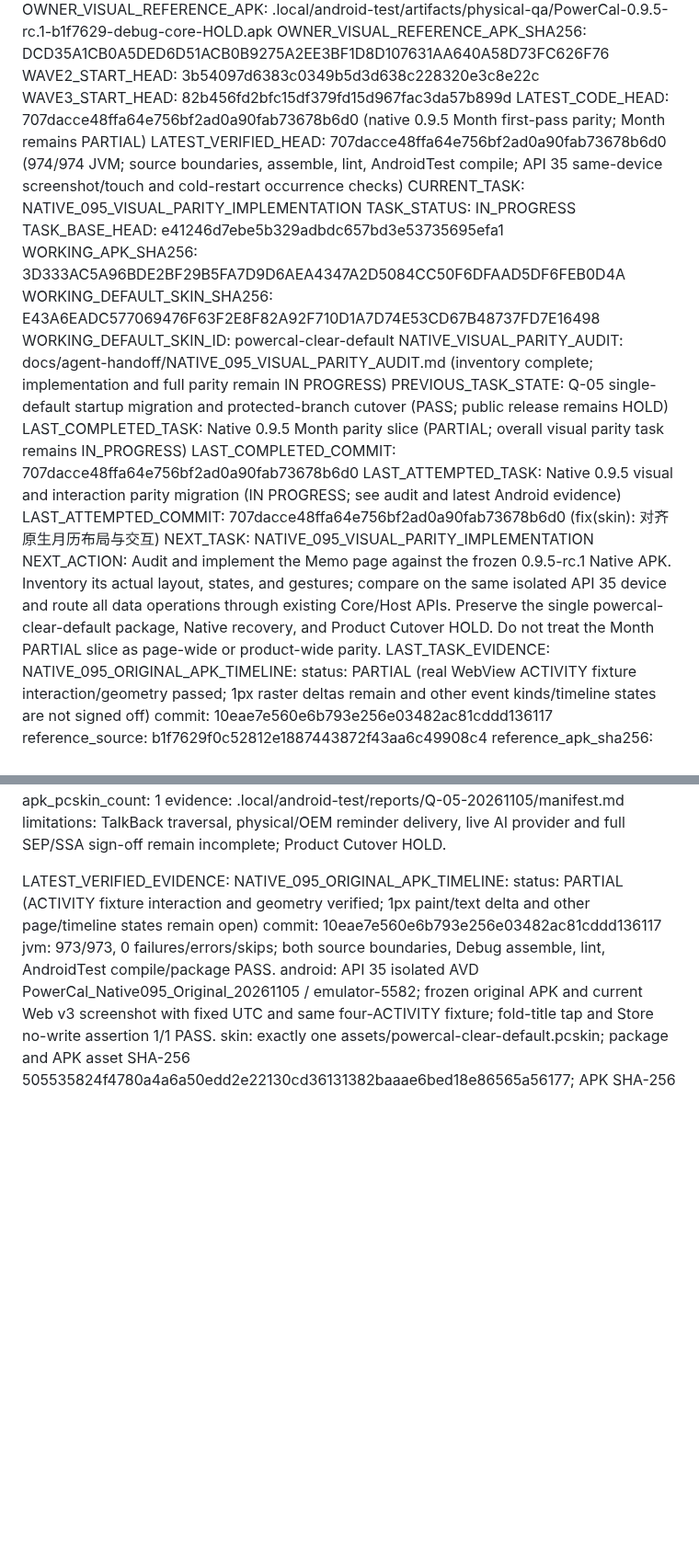
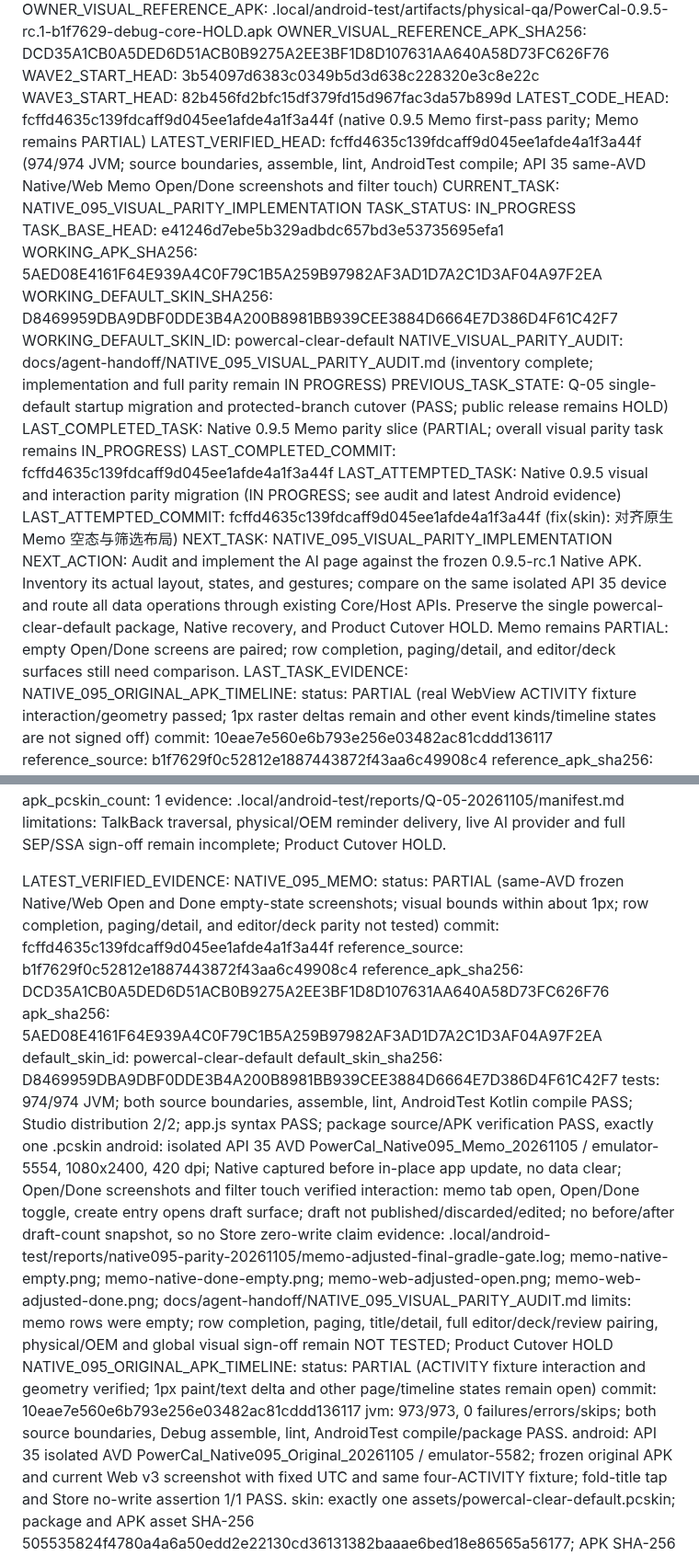
Before and after one commit to ShakeCrane/Powerful-Calendar, a Markdown page: docs/agent-handoff/CURRENT.md, 2 parts joined by grey strips. Shown at 92% size. Drawn GitHub-style; blank space fills up the shorter version.

Commit message:
docs(handoff): 更新原生 Memo 页面交接状态

```diff
--- a/docs/agent-handoff/CURRENT.md
+++ b/docs/agent-handoff/CURRENT.md
@@ -7,22 +7,22 @@ OWNER_VISUAL_REFERENCE_APK: .local/android-test/artifacts/physical-qa/PowerCal-0
 OWNER_VISUAL_REFERENCE_APK_SHA256: DCD35A1CB0A5DED6D51ACB0B9275A2EE3BF1D8D107631AA640A58D73FC626F76
 WAVE2_START_HEAD: 3b54097d6383c0349b5d3d638c228320e3c8e22c
 WAVE3_START_HEAD: 82b456fd2bfc15df379fd15d967fac3da57b899d
-LATEST_CODE_HEAD: 707dacce48ffa64e756bf2ad0a90fab73678b6d0 (native 0.9.5 Month first-pass parity; Month remains PARTIAL)
-LATEST_VERIFIED_HEAD: 707dacce48ffa64e756bf2ad0a90fab73678b6d0 (974/974 JVM; source boundaries, assemble, lint, AndroidTest compile; API 35 same-device screenshot/touch and cold-restart occurrence checks)
+LATEST_CODE_HEAD: fcffd4635c139fdcaff9d045ee1afde4a1f3a44f (native 0.9.5 Memo first-pass parity; Memo remains PARTIAL)
+LATEST_VERIFIED_HEAD: fcffd4635c139fdcaff9d045ee1afde4a1f3a44f (974/974 JVM; source boundaries, assemble, lint, AndroidTest compile; API 35 same-AVD Native/Web Memo Open/Done screenshots and filter touch)
 CURRENT_TASK: NATIVE_095_VISUAL_PARITY_IMPLEMENTATION
 TASK_STATUS: IN_PROGRESS
 TASK_BASE_HEAD: e41246d7ebe5b329adbdc657bd3e53735695efa1
-WORKING_APK_SHA256: 3D333AC5A96BDE2BF29B5FA7D9D6AEA4347A2D5084CC50F6DFAAD5DF6FEB0D4A
-WORKING_DEFAULT_SKIN_SHA256: E43A6EADC577069476F63F2E8F82A92F710D1A7D74E53CD67B48737FD7E16498
+WORKING_APK_SHA256: 5AED08E4161F64E939A4C0F79C1B5A259B97982AF3AD1D7A2C1D3AF04A97F2EA
+WORKING_DEFAULT_SKIN_SHA256: D8469959DBA9DBF0DDE3B4A200B8981BB939CEE3884D6664E7D386D4F61C42F7
 WORKING_DEFAULT_SKIN_ID: powercal-clear-default
 NATIVE_VISUAL_PARITY_AUDIT: docs/agent-handoff/NATIVE_095_VISUAL_PARITY_AUDIT.md (inventory complete; implementation and full parity remain IN PROGRESS)
 PREVIOUS_TASK_STATE: Q-05 single-default startup migration and protected-branch cutover (PASS; public release remains HOLD)
-LAST_COMPLETED_TASK: Native 0.9.5 Month parity slice (PARTIAL; overall visual parity task remains IN_PROGRESS)
-LAST_COMPLETED_COMMIT: 707dacce48ffa64e756bf2ad0a90fab73678b6d0
+LAST_COMPLETED_TASK: Native 0.9.5 Memo parity slice (PARTIAL; overall visual parity task remains IN_PROGRESS)
+LAST_COMPLETED_COMMIT: fcffd4635c139fdcaff9d045ee1afde4a1f3a44f
 LAST_ATTEMPTED_TASK: Native 0.9.5 visual and interaction parity migration (IN PROGRESS; see audit and latest Android evidence)
-LAST_ATTEMPTED_COMMIT: 707dacce48ffa64e756bf2ad0a90fab73678b6d0 (fix(skin): 对齐原生月历布局与交互)
+LAST_ATTEMPTED_COMMIT: fcffd4635c139fdcaff9d045ee1afde4a1f3a44f (fix(skin): 对齐原生 Memo 空态与筛选布局)
 NEXT_TASK: NATIVE_095_VISUAL_PARITY_IMPLEMENTATION
-NEXT_ACTION: Audit and implement the Memo page against the frozen 0.9.5-rc.1 Native APK. Inventory its actual layout, states, and gestures; compare on the same isolated API 35 device and route all data operations through existing Core/Host APIs. Preserve the single powercal-clear-default package, Native recovery, and Product Cutover HOLD. Do not treat the Month PARTIAL slice as page-wide or product-wide parity.
+NEXT_ACTION: Audit and implement the AI page against the frozen 0.9.5-rc.1 Native APK. Inventory its actual layout, states, and gestures; compare on the same isolated API 35 device and route all data operations through existing Core/Host APIs. Preserve the single powercal-clear-default package, Native recovery, and Product Cutover HOLD. Memo remains PARTIAL: empty Open/Done screens are paired; row completion, paging/detail, and editor/deck surfaces still need comparison.
 LAST_TASK_EVIDENCE:
   NATIVE_095_ORIGINAL_APK_TIMELINE:
     status: PARTIAL (real WebView ACTIVITY fixture interaction/geometry passed; 1px raster deltas remain and other event kinds/timeline states are not signed off)
@@ -173,6 +173,19 @@ Q05_DELIVERY:
   limitations: TalkBack traversal, physical/OEM reminder delivery, live AI provider and full SEP/SSA sign-off remain incomplete; Product Cutover HOLD.
 
 LATEST_VERIFIED_EVIDENCE:
+  NATIVE_095_MEMO:
+    status: PARTIAL (same-AVD frozen Native/Web Open and Done empty-state screenshots; visual bounds within about 1px; row completion, paging/detail, and editor/deck parity not tested)
+    commit: fcffd4635c139fdcaff9d045ee1afde4a1f3a44f
+    reference_source: b1f7629f0c52812e1887443872f43aa6c49908c4
+    reference_apk_sha256: DCD35A1CB0A5DED6D51ACB0B9275A2EE3BF1D8D107631AA640A58D73FC626F76
+    apk_sha256: 5AED08E4161F64E939A4C0F79C1B5A259B97982AF3AD1D7A2C1D3AF04A97F2EA
+    default_skin_id: powercal-clear-default
+    default_skin_sha256: D8469959DBA9DBF0DDE3B4A200B8981BB939CEE3884D6664E7D386D4F61C42F7
+    tests: 974/974 JVM; both source boundaries, assemble, lint, AndroidTest Kotlin compile PASS; Studio distribution 2/2; app.js syntax PASS; package source/APK verification PASS, exactly one .pcskin
+    android: isolated API 35 AVD PowerCal_Native095_Memo_20261105 / emulator-5554, 1080x2400, 420 dpi; Native captured before in-place app update, no data clear; Open/Done screenshots and filter touch verified
+    interaction: memo tab open, Open/Done toggle, create entry opens draft surface; draft not published/discarded/edited; no before/after draft-count snapshot, so no Store zero-write claim
+    evidence: .local/android-test/reports/native095-parity-20261105/memo-adjusted-final-gradle-gate.log; memo-native-empty.png; memo-native-done-empty.png; memo-web-adjusted-open.png; memo-web-adjusted-done.png; docs/agent-handoff/NATIVE_095_VISUAL_PARITY_AUDIT.md
+    limits: memo rows were empty; row completion, paging, title/detail, full editor/deck/review pairing, physical/OEM and global visual sign-off remain NOT TESTED; Product Cutover HOLD
   NATIVE_095_ORIGINAL_APK_TIMELINE:
     status: PARTIAL (ACTIVITY fixture interaction and geometry verified; 1px paint/text delta and other page/timeline states remain open)
     commit: 10eae7e560e6b793e256e03482ac81cddd136117
```
Also changed, not shown: other parts of docs/agent-handoff/CURRENT.md (+1 -1 lines).
